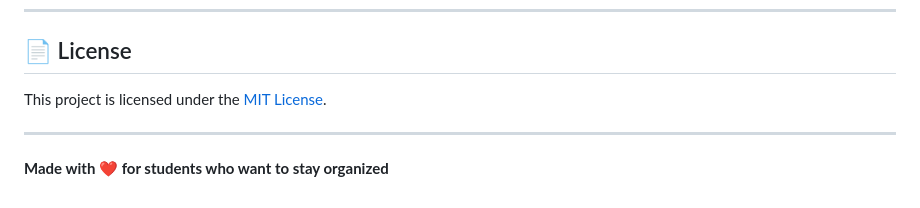
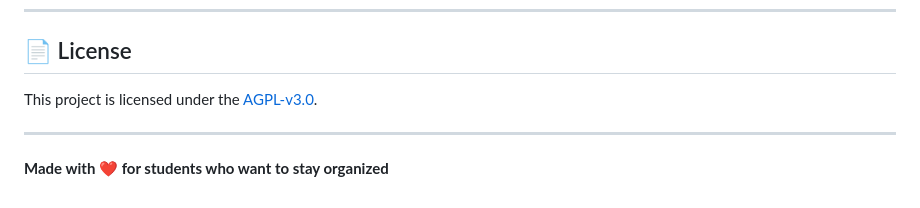
Before and after one commit to YTFL/AttendMate-Bunk-Calculator-Attendance-Tracker, a Markdown page: README.md, the part around the change. Rendered like a GitHub page.

```diff
--- a/README.md
+++ b/README.md
@@ -195,7 +195,7 @@ For questions or support, please [open an issue](../../issues/new).
 
 ## 📄 License
 
-This project is licensed under the [MIT License](LICENSE).
+This project is licensed under the [AGPL-v3.0](LICENSE).
 
 ---
 
```
